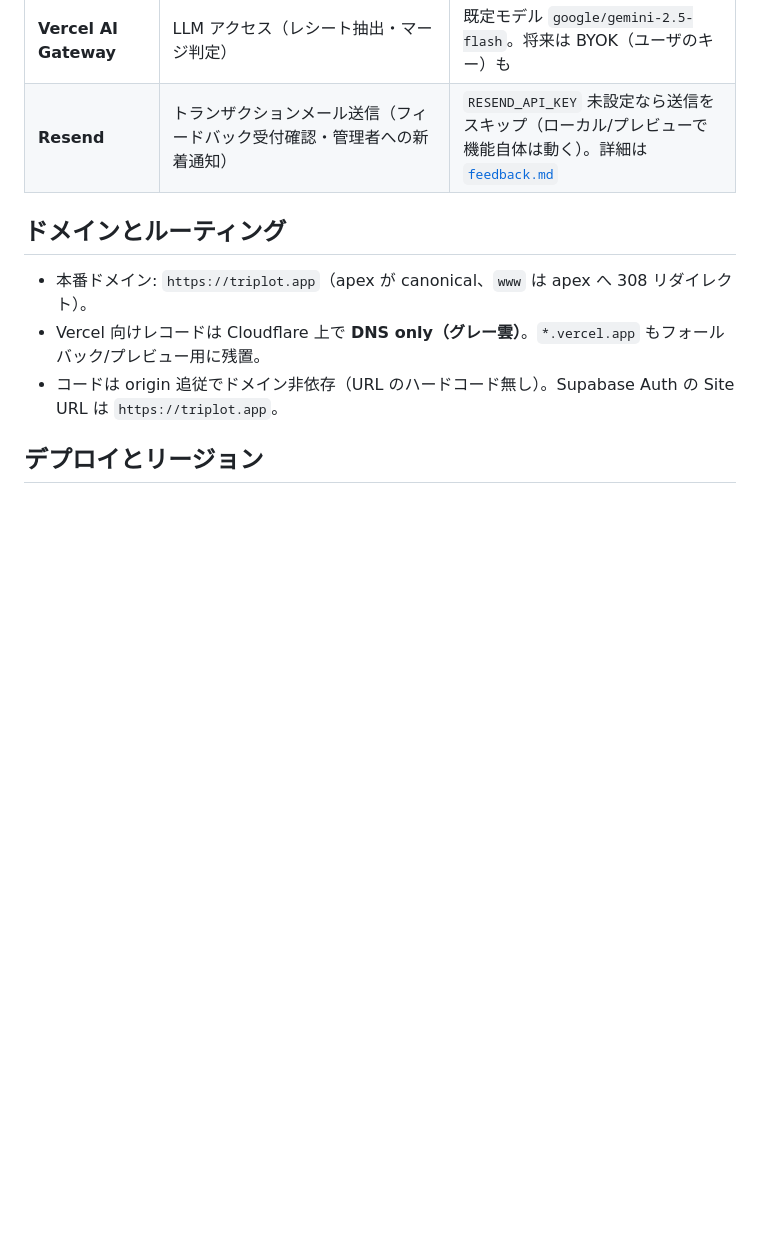
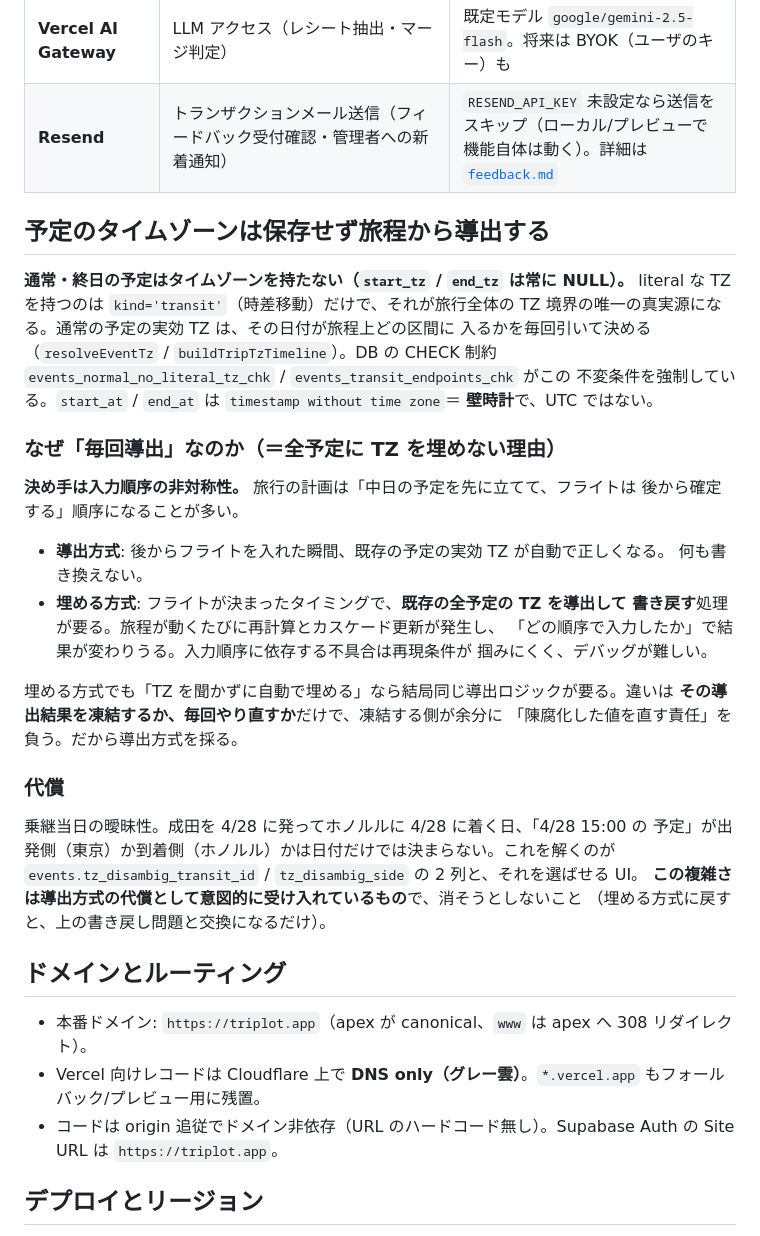
Before and after one commit to shidetake/triplot, a Markdown page: docs/architecture.md, the part around the change. Rendered like a GitHub page; blank space fills up the shorter version.

Commit message:
docs: 予定の TZ を保存せず旅程から導出する設計の理由を残す
決め手は入力順序の非対称性。「中日の予定を先に立てて、フライトは後から確定する」
順序が実際に多く、導出方式なら後からフライトを入れた瞬間に既存予定の実効 TZ が
自動で正しくなる。埋める方式だと全予定の TZ を書き戻す処理が要り、入力順序で
結果が変わりうる＝再現条件の掴みにくい不具合になる。

代償（乗継当日の曖昧性と tz_disambig_* の2列）も意図的に受け入れているものとして
明記した。消そうとして埋める方式に戻さないための記録。

Co-Authored-By: Claude Opus 5 <noreply@anthropic.com>
Claude-Session: https://claude.ai/code/session_016hjWWX1sKGL56aPmoqd7Jm

```diff
--- a/docs/architecture.md
+++ b/docs/architecture.md
@@ -93,6 +93,40 @@ flowchart LR
 | **Vercel AI Gateway** | LLM アクセス（レシート抽出・マージ判定） | 既定モデル `google/gemini-2.5-flash`。将来は BYOK（ユーザのキー）も |
 | **Resend** | トランザクションメール送信（フィードバック受付確認・管理者への新着通知） | `RESEND_API_KEY` 未設定なら送信をスキップ（ローカル/プレビューで機能自体は動く）。詳細は [`feedback.md`](./design/feedback.md) |
 
+## 予定のタイムゾーンは保存せず旅程から導出する
+
+**通常・終日の予定はタイムゾーンを持たない（`start_tz` / `end_tz` は常に NULL）。**
+literal な TZ を持つのは `kind='transit'`（時差移動）だけで、それが旅行全体の
+TZ 境界の唯一の真実源になる。通常の予定の実効 TZ は、その日付が旅程上どの区間に
+入るかを毎回引いて決める（`resolveEventTz` / `buildTripTzTimeline`）。DB の CHECK
+制約 `events_normal_no_literal_tz_chk` / `events_transit_endpoints_chk` がこの
+不変条件を強制している。`start_at` / `end_at` は `timestamp without time zone`＝
+**壁時計**で、UTC ではない。
+
+### なぜ「毎回導出」なのか（＝全予定に TZ を埋めない理由）
+
+**決め手は入力順序の非対称性。** 旅行の計画は「中日の予定を先に立てて、フライトは
+後から確定する」順序になることが多い。
+
+- **導出方式**: 後からフライトを入れた瞬間、既存の予定の実効 TZ が自動で正しくなる。
+  何も書き換えない。
+- **埋める方式**: フライトが決まったタイミングで、**既存の全予定の TZ を導出して
+  書き戻す**処理が要る。旅程が動くたびに再計算とカスケード更新が発生し、
+  「どの順序で入力したか」で結果が変わりうる。入力順序に依存する不具合は再現条件が
+  掴みにくく、デバッグが難しい。
+
+埋める方式でも「TZ を聞かずに自動で埋める」なら結局同じ導出ロジックが要る。違いは
+**その導出結果を凍結するか、毎回やり直すか**だけで、凍結する側が余分に
+「陳腐化した値を直す責任」を負う。だから導出方式を採る。
+
+### 代償
+
+乗継当日の曖昧性。成田を 4/28 に発ってホノルルに 4/28 に着く日、「4/28 15:00 の
+予定」が出発側（東京）か到着側（ホノルル）かは日付だけでは決まらない。これを解くのが
+`events.tz_disambig_transit_id` / `tz_disambig_side` の 2 列と、それを選ばせる UI。
+**この複雑さは導出方式の代償として意図的に受け入れているもの**で、消そうとしないこと
+（埋める方式に戻すと、上の書き戻し問題と交換になるだけ）。
+
 ## ドメインとルーティング
 
 - 本番ドメイン: `https://triplot.app`（apex が canonical、`www` は apex へ 308 リダイレクト）。
```
Also changed, not shown: AGENTS.md (+1 -0 lines).
